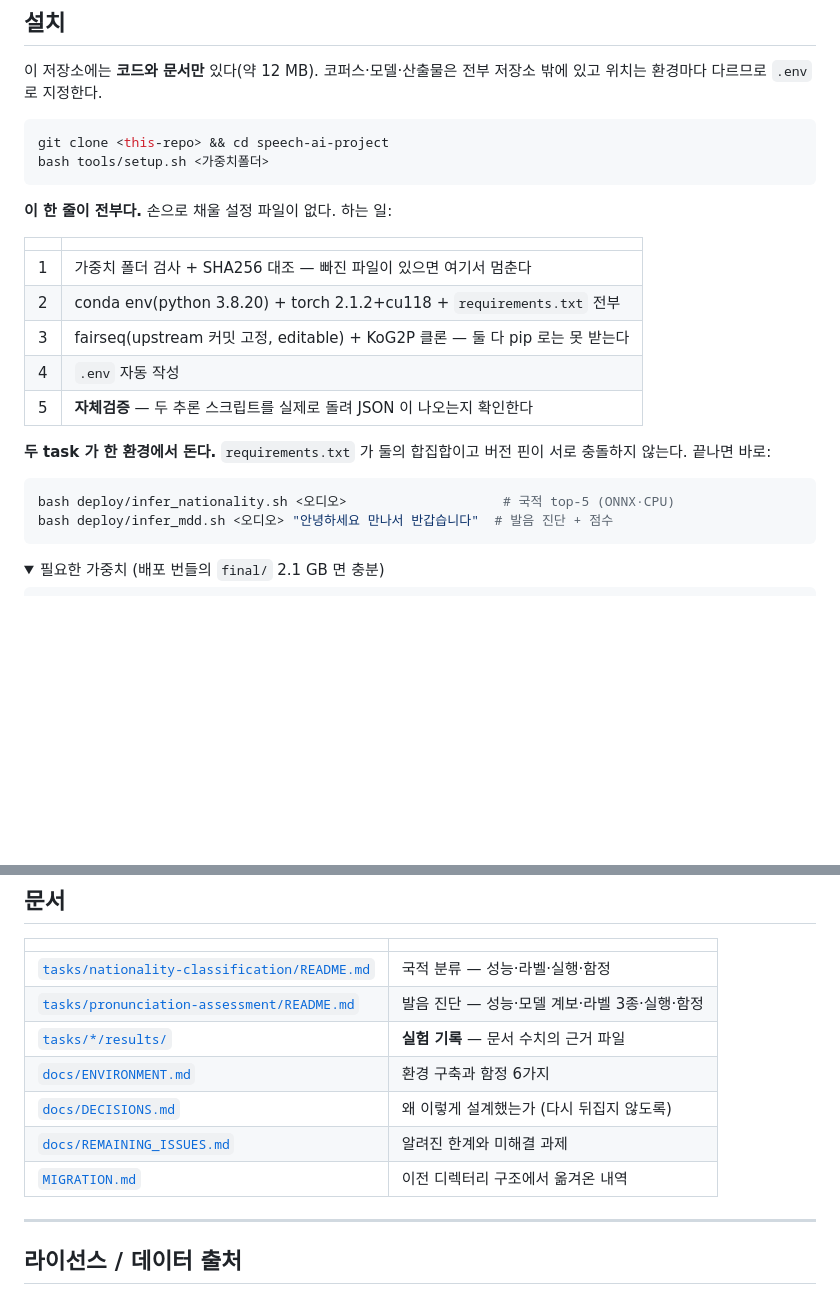
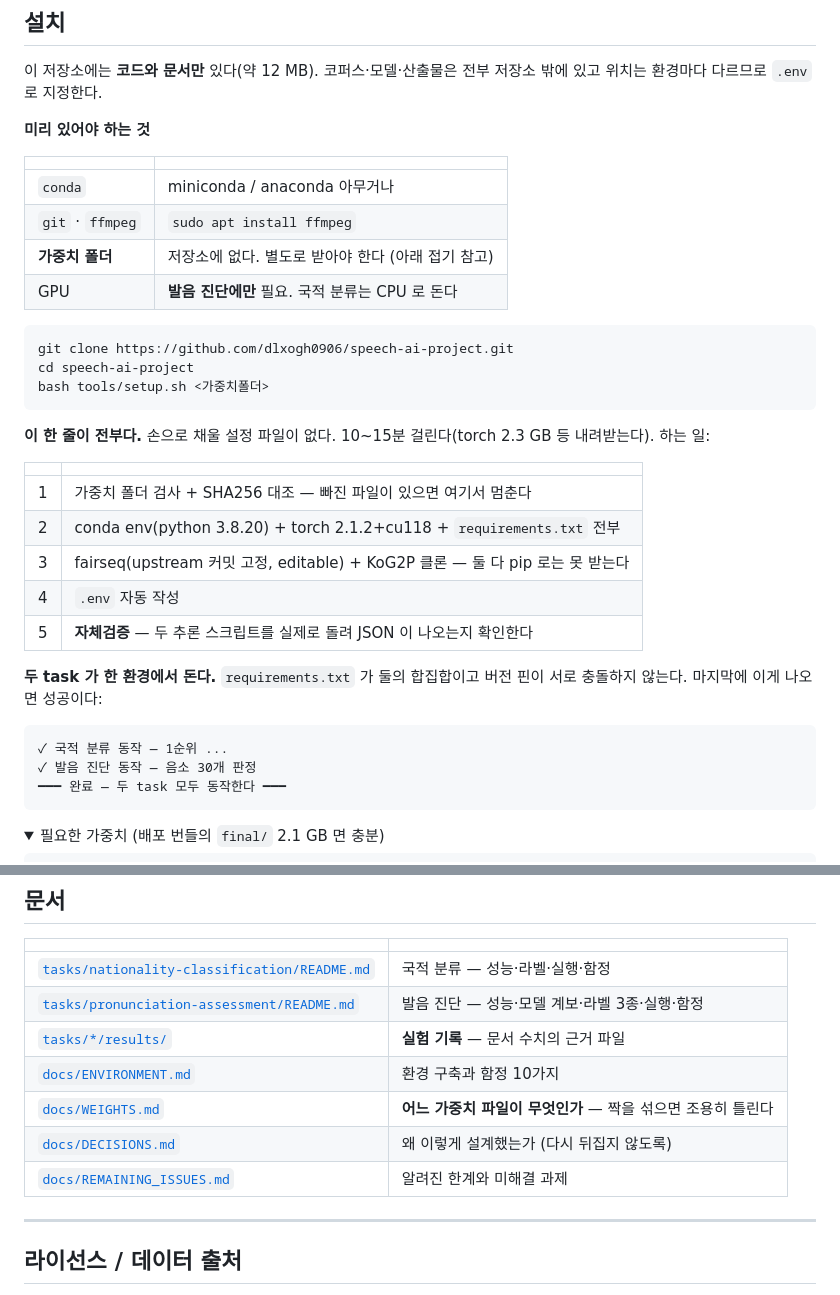
Before and after one commit to dlxogh0906/speech-ai-project, a Markdown page: README.md, 2 parts joined by grey strips. Drawn GitHub-style; folded sections open; blank space fills up the shorter version.

````diff
--- a/README.md
+++ b/README.md
@@ -19,12 +19,23 @@ fairseq import 가드뿐이며 [`shared/`](shared/) 에 있다. 오디오 로더
 이 저장소에는 **코드와 문서만** 있다(약 12 MB). 코퍼스·모델·산출물은 전부 저장소 밖에 있고
 위치는 환경마다 다르므로 `.env` 로 지정한다.
 
+**미리 있어야 하는 것**
+
+| | |
+|---|---|
+| `conda` | miniconda / anaconda 아무거나 |
+| `git` · `ffmpeg` | `sudo apt install ffmpeg` |
+| **가중치 폴더** | 저장소에 없다. 별도로 받아야 한다 (아래 접기 참고) |
+| GPU | **발음 진단에만** 필요. 국적 분류는 CPU 로 돈다 |
+
 ```bash
-git clone <this-repo> && cd speech-ai-project
+git clone https://github.com/dlxogh0906/speech-ai-project.git
+cd speech-ai-project
 bash tools/setup.sh <가중치폴더>
 ```
 
-**이 한 줄이 전부다.** 손으로 채울 설정 파일이 없다. 하는 일:
+**이 한 줄이 전부다.** 손으로 채울 설정 파일이 없다. 10~15분 걸린다(torch 2.3 GB 등 내려받는다).
+하는 일:
 
 | | |
 |---|---|
@@ -35,11 +46,12 @@ bash tools/setup.sh <가중치폴더>
 | 5 | **자체검증** — 두 추론 스크립트를 실제로 돌려 JSON 이 나오는지 확인한다 |
 
 **두 task 가 한 환경에서 돈다.** `requirements.txt` 가 둘의 합집합이고 버전 핀이 서로
-충돌하지 않는다. 끝나면 바로:
+충돌하지 않는다. 마지막에 이게 나오면 성공이다:
 
-```bash
-bash deploy/infer_nationality.sh <오디오>                    # 국적 top-5 (ONNX·CPU)
-bash deploy/infer_mdd.sh <오디오> "안녕하세요 만나서 반갑습니다"  # 발음 진단 + 점수
+```
+✓ 국적 분류 동작 — 1순위 ...
+✓ 발음 진단 동작 — 음소 30개 판정
+━━━ 완료 — 두 task 모두 동작한다 ━━━
 ```
 
 <details>
@@ -165,10 +231,10 @@ python tests/test_imports.py # 문법 166 · 경로 상수 · 라이브러리 im
 | [`tasks/nationality-classification/README.md`](tasks/nationality-classification/README.md) | 국적 분류 — 성능·라벨·실행·함정 |
 | [`tasks/pronunciation-assessment/README.md`](tasks/pronunciation-assessment/README.md) | 발음 진단 — 성능·모델 계보·라벨 3종·실행·함정 |
 | [`tasks/*/results/`](tasks/pronunciation-assessment/results/) | **실험 기록** — 문서 수치의 근거 파일 |
-| [`docs/ENVIRONMENT.md`](docs/ENVIRONMENT.md) | 환경 구축과 함정 6가지 |
+| [`docs/ENVIRONMENT.md`](docs/ENVIRONMENT.md) | 환경 구축과 함정 10가지 |
+| [`docs/WEIGHTS.md`](docs/WEIGHTS.md) | **어느 가중치 파일이 무엇인가** — 짝을 섞으면 조용히 틀린다 |
 | [`docs/DECISIONS.md`](docs/DECISIONS.md) | 왜 이렇게 설계했는가 (다시 뒤집지 않도록) |
 | [`docs/REMAINING_ISSUES.md`](docs/REMAINING_ISSUES.md) | 알려진 한계와 미해결 과제 |
-| [`MIGRATION.md`](MIGRATION.md) | 이전 디렉터리 구조에서 옮겨온 내역 |
 
 ---
 
````
Also changed, not shown: other parts of README.md (+54 -0 lines).
